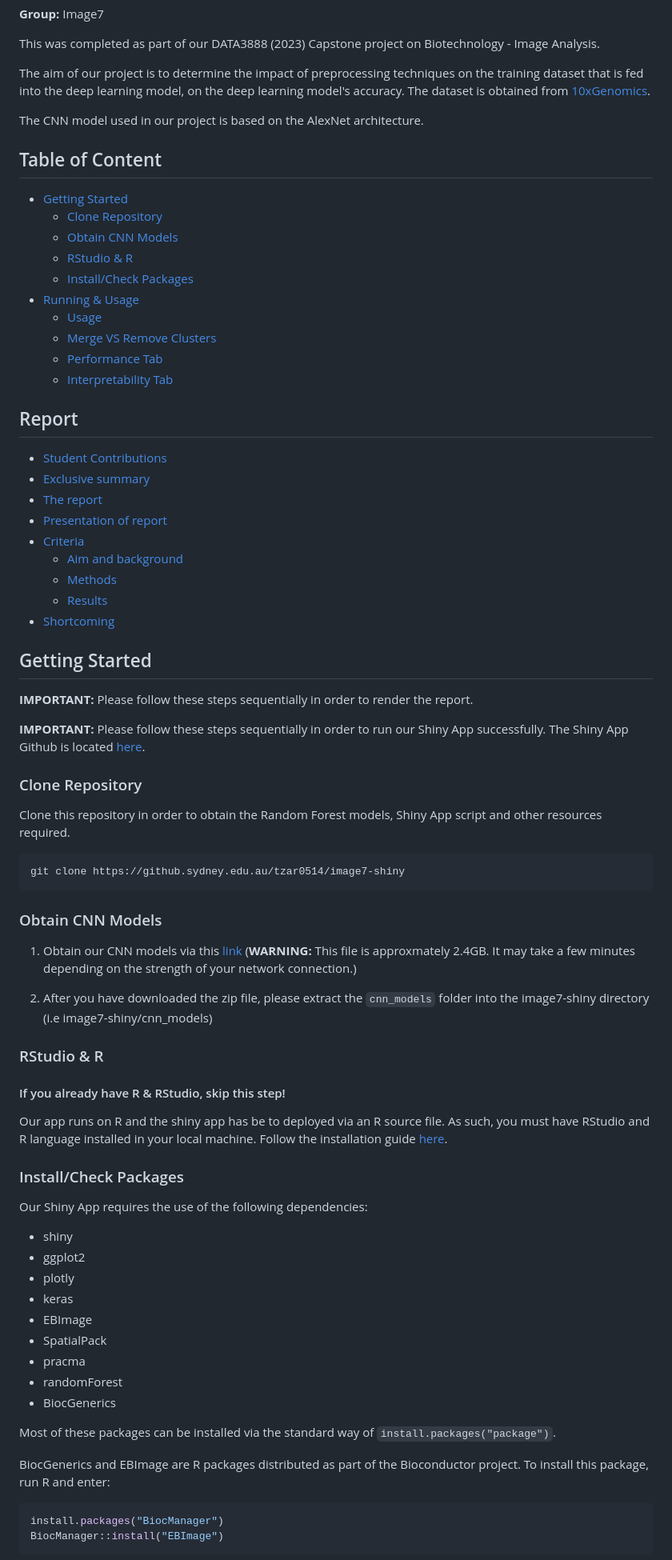
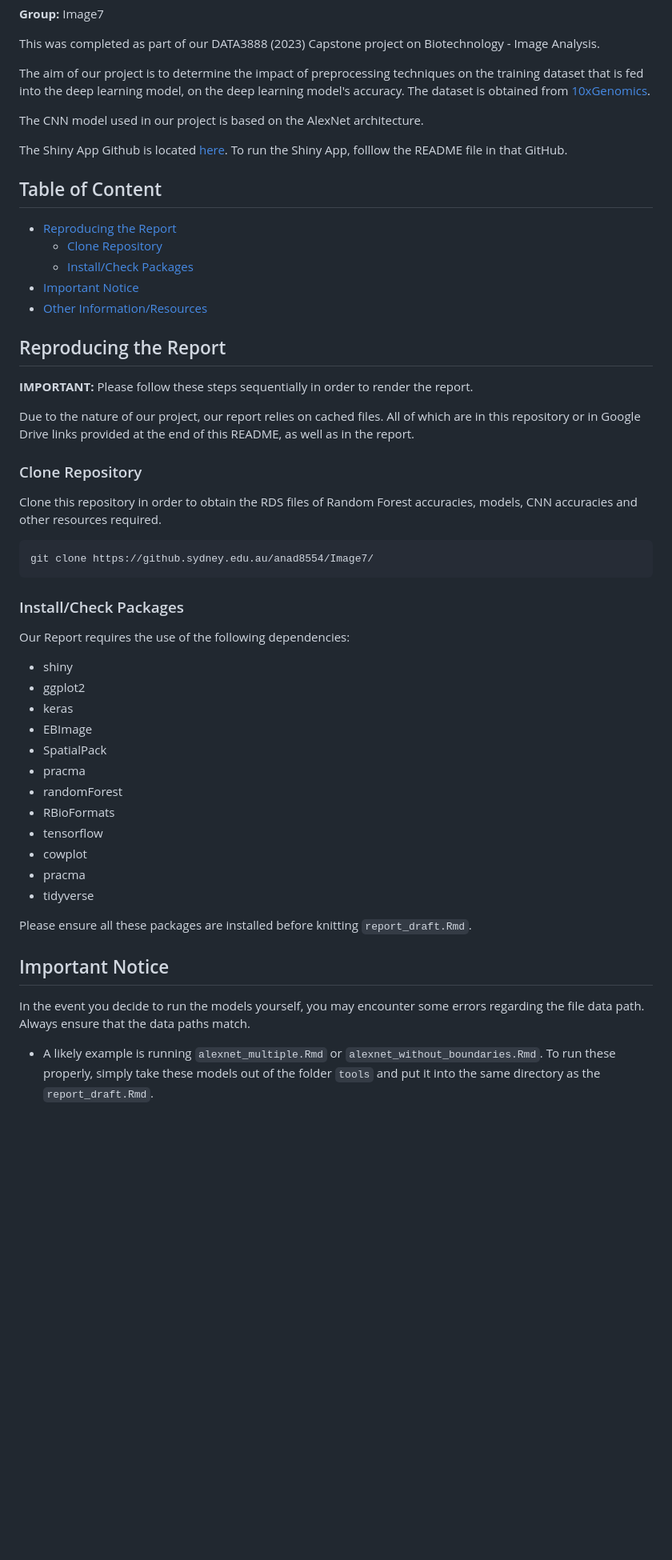
Before and after one commit to j-sh-park/Mice_Brain_CNN, a Markdown page: README.md, the part around one of its changes. Shown at 80% size. GitHub-like rendering; blank space fills up the shorter version.

Commit message:
refactored readme for report

````diff
--- a/README.md
+++ b/README.md
@@ -8,77 +8,51 @@ The aim of our project is to determine the impact of preprocessing techniques on
 
 The CNN model used in our project is based on the AlexNet architecture.
 
+The Shiny App Github is located <a href="https://github.sydney.edu.au/tzar0514/image7-shiny">here</a>. To run the Shiny App, folllow the README file in that GitHub.
+
 ## Table of Content
 
-* [Getting Started](#start)
+* [Reproducing the Report](#start)
     * [Clone Repository](#clone)
-    * [Obtain CNN Models](#models)
-    * [RStudio & R](#rstudio)
     * [Install/Check Packages](#packages)
-* [Running & Usage](#run)
-   * [Usage](#usage)
-   * [Merge VS Remove Clusters](#clusters)
-   * [Performance Tab](#performance)
-   * [Interpretability Tab](#interpret)
-## Report
-* [Student Contributions](#contr)
-* [Exclusive summary](#summary)
-* [The report](#rep)
-* [Presentation of report](#pre)
-* [Criteria](#cri)
-  * [Aim and background](#aim)
-  * [Methods](#method)
-  * [Results](#result)
-* [Shortcoming](#short)
+* [Important Notice](#notice)
+* [Other Information/Resources](#others)
 
-## <div id="start">Getting Started</div>
+## <div id="start">Reproducing the Report</div>
 
 **IMPORTANT:** Please follow these steps sequentially in order to render the report.
 
-
-**IMPORTANT:** Please follow these steps sequentially in order to run our Shiny App successfully. The Shiny App Github is located <a href="https://github.sydney.edu.au/tzar0514/image7-shiny">here</a>.
+Due to the nature of our project, our report relies on cached files. All of which are in this repository or in Google Drive links provided at the end of this README, as well as in the report.
 
 ###  <div id="clone">Clone Repository</div>
 
-Clone this repository in order to obtain the Random Forest models, Shiny App script and other resources required.
+Clone this repository in order to obtain the RDS files of Random Forest accuracies, models, CNN accuracies and other resources required.
 
 ```shell
-git clone https://github.sydney.edu.au/tzar0514/image7-shiny
+git clone https://github.sydney.edu.au/anad8554/Image7/
 ```
-
-### <div id="models">Obtain CNN Models</div>
-
-1. Obtain our CNN models via this <a href="https://drive.google.com/file/d/1WQvHoY686EXpFOr6gDn77dOmZeEZvRUs/view?usp=share_link">link</a> (**WARNING:** This file is approxmately 2.4GB. It may take a few minutes depending on the strength of your network connection.)
-
-2. After you have downloaded the zip file, please extract the `cnn_models` folder into the image7-shiny directory (i.e image7-shiny/cnn_models)
-
-### <div id="rstudio">RStudio & R</div>
-
-#### If you already have R & RStudio, skip this step!
-
-Our app runs on R and the shiny app has be to deployed via an R source file. As such, you must have RStudio and R language installed in your local machine.
-Follow the installation guide <a href="https://rstudio-education.github.io/hopr/starting.html">here</a>.
 
 ### <div id="packages">Install/Check Packages</div>
 
-Our Shiny App requires the use of the following dependencies:
+Our Report requires the use of the following dependencies:
 
 - shiny
 - ggplot2
-- plotly
 - keras
 - EBImage
 - SpatialPack
 - pracma
 - randomForest
-- BiocGenerics
+- RBioFormats
+- tensorflow
+- cowplot
+- pracma
+- tidyverse
 
-Most of these packages can be installed via the standard way of `install.packages("package")`.
+Please ensure all these packages are installed before knitting `report_draft.Rmd`.
 
-BiocGenerics and EBImage are R packages distributed as part of the Bioconductor project. To install this package, run R and enter:
+## <div id="notice">Important Notice</div>
 
-```shell
-install.packages("BiocManager")
-BiocManager::install("EBImage")
-```
+In the event you decide to run the models yourself, you may encounter some errors regarding the file data path. Always ensure that the data paths match.
+- A likely example is running `alexnet_multiple.Rmd` or `alexnet_without_boundaries.Rmd`. To run these properly, simply take these models out of the folder `tools` and put it into the same directory as the `report_draft.Rmd`.
 
````
Also changed, not shown: other parts of README.md (+15 -49 lines).
